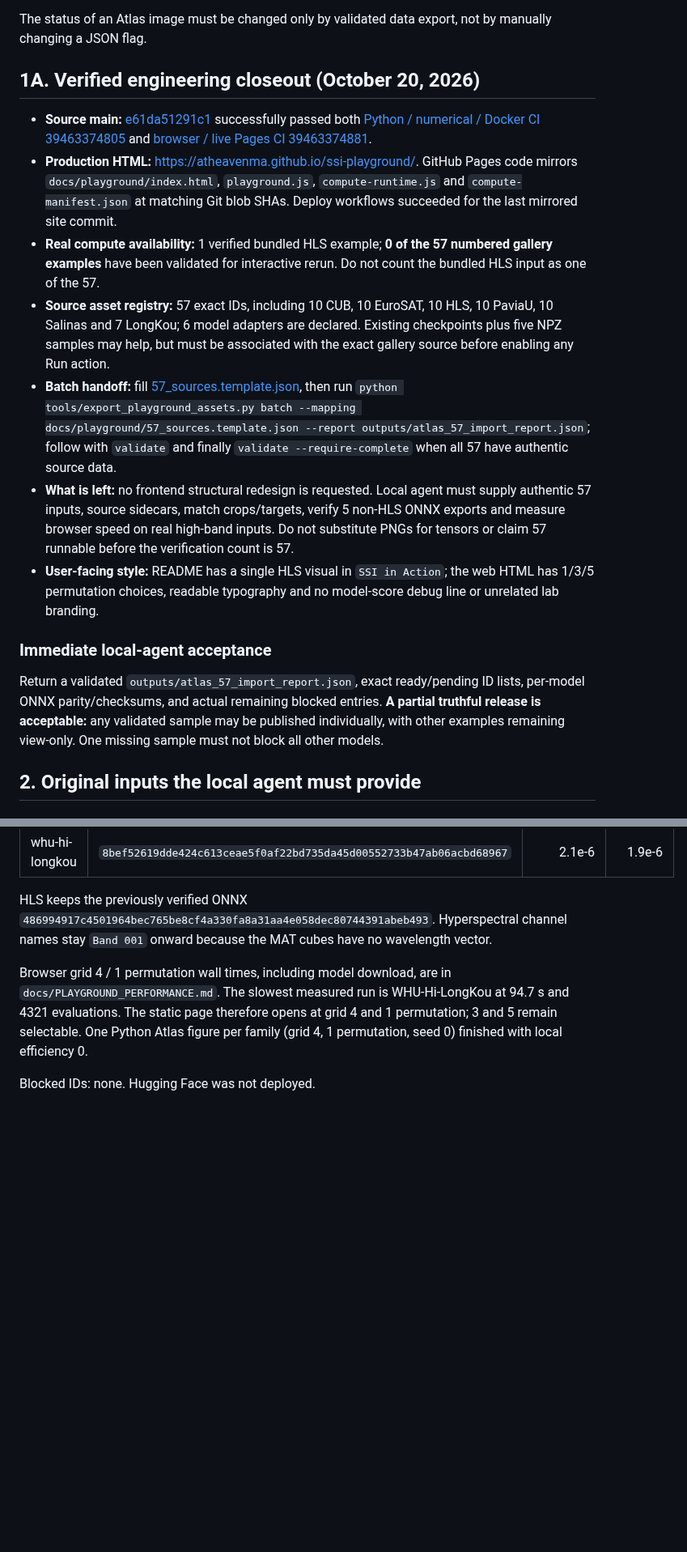
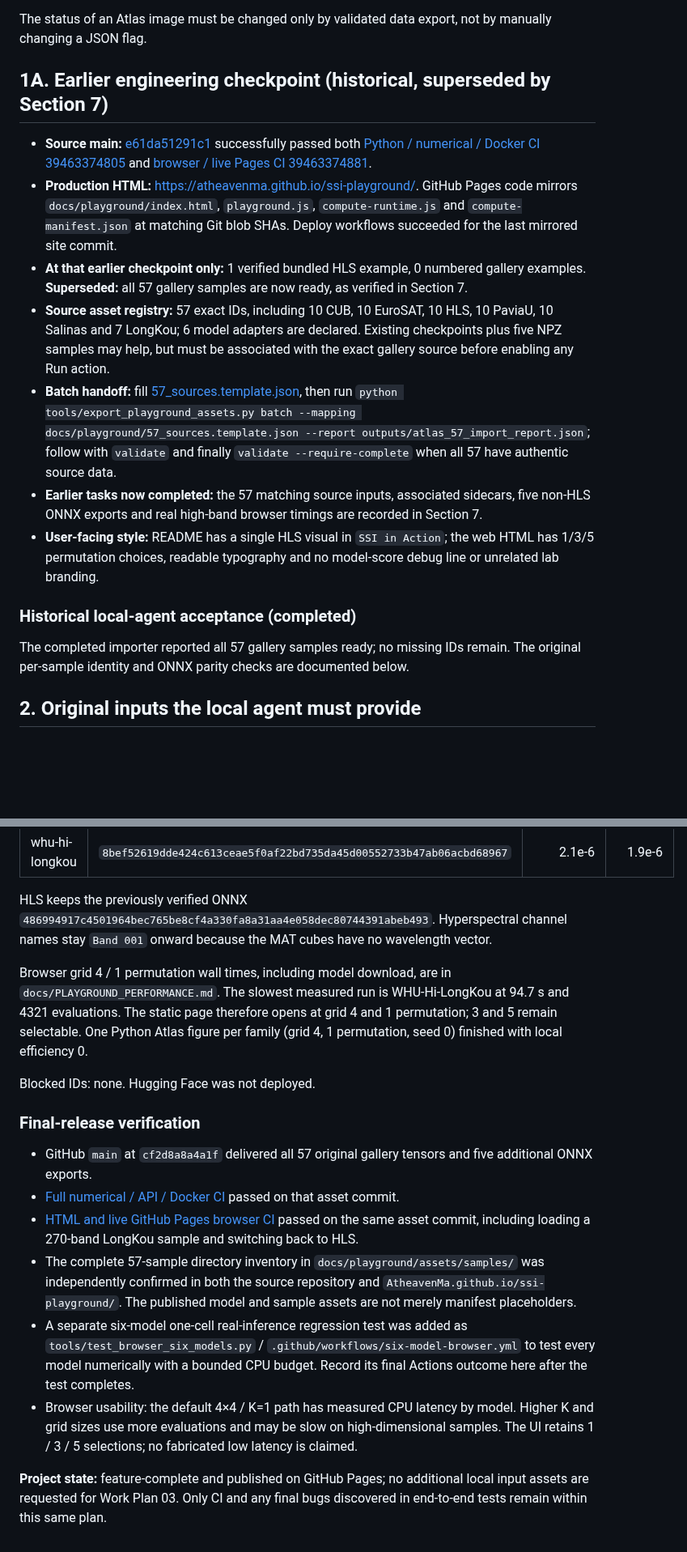
Before and after one commit to AtheavenMa/Spectral-Spatial-Interpretation, a Markdown page: work_plan/03_57_image_playground.md, 2 parts joined by grey strips. Shown at 81% size. Rendered like a GitHub page; blank space fills up the shorter version.

Commit message:
docs: reconcile Work Plan 03 with verified 57/57 delivery and production tests

```diff
--- a/work_plan/03_57_image_playground.md
+++ b/work_plan/03_57_image_playground.md
@@ -32,19 +32,19 @@ checkpoint + genuine input + fixed target + SSI settings -> atlas.png + result.j
 
 The status of an Atlas image must be changed only by validated data export, not by manually changing a JSON flag.
 
-## 1A. Verified engineering closeout (October 20, 2026)
+## 1A. Earlier engineering checkpoint (historical, superseded by Section 7)
 
 - **Source main:** [e61da51291c1](https://github.com/AtheavenMa/Spectral-Spatial-Interpretation/commit/e61da51291c1) successfully passed both [Python / numerical / Docker CI 39463374805](https://github.com/AtheavenMa/Spectral-Spatial-Interpretation/actions/runs/39463374805) and [browser / live Pages CI 39463374881](https://github.com/AtheavenMa/Spectral-Spatial-Interpretation/actions/runs/39463374881).
 - **Production HTML:** [https://atheavenma.github.io/ssi-playground/](https://atheavenma.github.io/ssi-playground/). GitHub Pages code mirrors `docs/playground/index.html`, `playground.js`, `compute-runtime.js` and `compute-manifest.json` at matching Git blob SHAs. Deploy workflows succeeded for the last mirrored site commit.
-- **Real compute availability:** 1 verified bundled HLS example; **0 of the 57 numbered gallery examples** have been validated for interactive rerun. Do not count the bundled HLS input as one of the 57.
+- **At that earlier checkpoint only:** 1 verified bundled HLS example, 0 numbered gallery examples. **Superseded:** all 57 gallery samples are now ready, as verified in Section 7.
 - **Source asset registry:** 57 exact IDs, including 10 CUB, 10 EuroSAT, 10 HLS, 10 PaviaU, 10 Salinas and 7 LongKou; 6 model adapters are declared. Existing checkpoints plus five NPZ samples may help, but must be associated with the exact gallery source before enabling any Run action.
 - **Batch handoff:** fill [57_sources.template.json](../docs/playground/57_sources.template.json), then run `python tools/export_playground_assets.py batch --mapping docs/playground/57_sources.template.json --report outputs/atlas_57_import_report.json`; follow with `validate` and finally `validate --require-complete` when all 57 have authentic source data.
-- **What is left:** no frontend structural redesign is requested. Local agent must supply authentic 57 inputs, source sidecars, match crops/targets, verify 5 non-HLS ONNX exports and measure browser speed on real high-band inputs. Do not substitute PNGs for tensors or claim 57 runnable before the verification count is 57.
+- **Earlier tasks now completed:** the 57 matching source inputs, associated sidecars, five non-HLS ONNX exports and real high-band browser timings are recorded in Section 7.
 - **User-facing style:** README has a single HLS visual in `SSI in Action`; the web HTML has 1/3/5 permutation choices, readable typography and no model-score debug line or unrelated lab branding.
 
-### Immediate local-agent acceptance
+### Historical local-agent acceptance (completed)
 
-Return a validated `outputs/atlas_57_import_report.json`, exact ready/pending ID lists, per-model ONNX parity/checksums, and actual remaining blocked entries. **A partial truthful release is acceptable:** any validated sample may be published individually, with other examples remaining view-only. One missing sample must not block all other models.
+The completed importer reported all 57 gallery samples ready; no missing IDs remain. The original per-sample identity and ONNX parity checks are documented below.
 
 ## 2. Original inputs the local agent must provide
 
@@ -174,3 +174,14 @@ HLS keeps the previously verified ONNX `486994917c4501964bec765be8cf4a330fa8a31a
 Browser grid 4 / 1 permutation wall times, including model download, are in `docs/PLAYGROUND_PERFORMANCE.md`. The slowest measured run is WHU-Hi-LongKou at 94.7 s and 4321 evaluations. The static page therefore opens at grid 4 and 1 permutation; 3 and 5 remain selectable. One Python Atlas figure per family (grid 4, 1 permutation, seed 0) finished with local efficiency 0.
 
 Blocked IDs: none. Hugging Face was not deployed.
+
+### Final-release verification
+
+- GitHub `main` at `cf2d8a8a4a1f` delivered all 57 original gallery tensors and five additional ONNX exports.
+- [Full numerical / API / Docker CI](https://github.com/AtheavenMa/Spectral-Spatial-Interpretation/actions/runs/39484880345) passed on that asset commit.
+- [HTML and live GitHub Pages browser CI](https://github.com/AtheavenMa/Spectral-Spatial-Interpretation/actions/runs/39484880328) passed on the same asset commit, including loading a 270-band LongKou sample and switching back to HLS.
+- The complete 57-sample directory inventory in `docs/playground/assets/samples/` was independently confirmed in both the source repository and `AtheavenMa.github.io/ssi-playground/`. The published model and sample assets are not merely manifest placeholders.
+- A separate six-model one-cell real-inference regression test was added as `tools/test_browser_six_models.py` / `.github/workflows/six-model-browser.yml` to test every model numerically with a bounded CPU budget. Record its final Actions outcome here after the test completes.
+- Browser usability: the default 4×4 / K=1 path has measured CPU latency by model. Higher K and grid sizes use more evaluations and may be slow on high-dimensional samples. The UI retains 1 / 3 / 5 selections; no fabricated low latency is claimed.
+
+**Project state:** feature-complete and published on GitHub Pages; no additional local input assets are requested for Work Plan 03. Only CI and any final bugs discovered in end-to-end tests remain within this same plan.
```
Also changed, not shown: other parts of work_plan/03_57_image_playground.md (+2 -2 lines).
